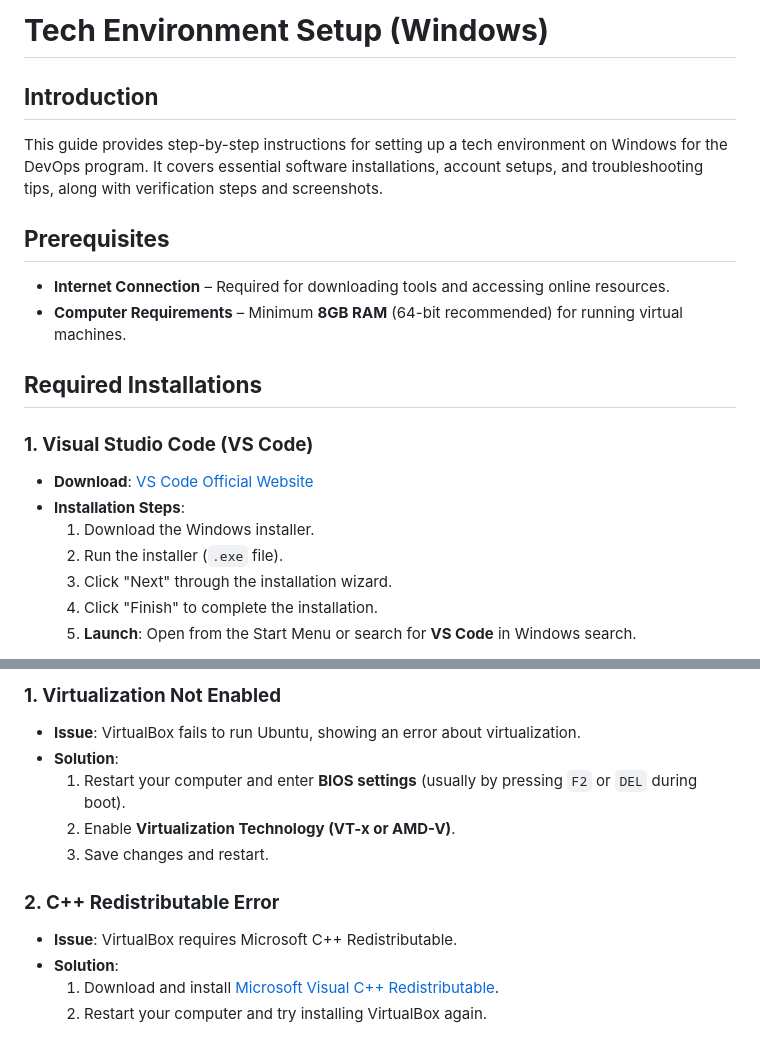
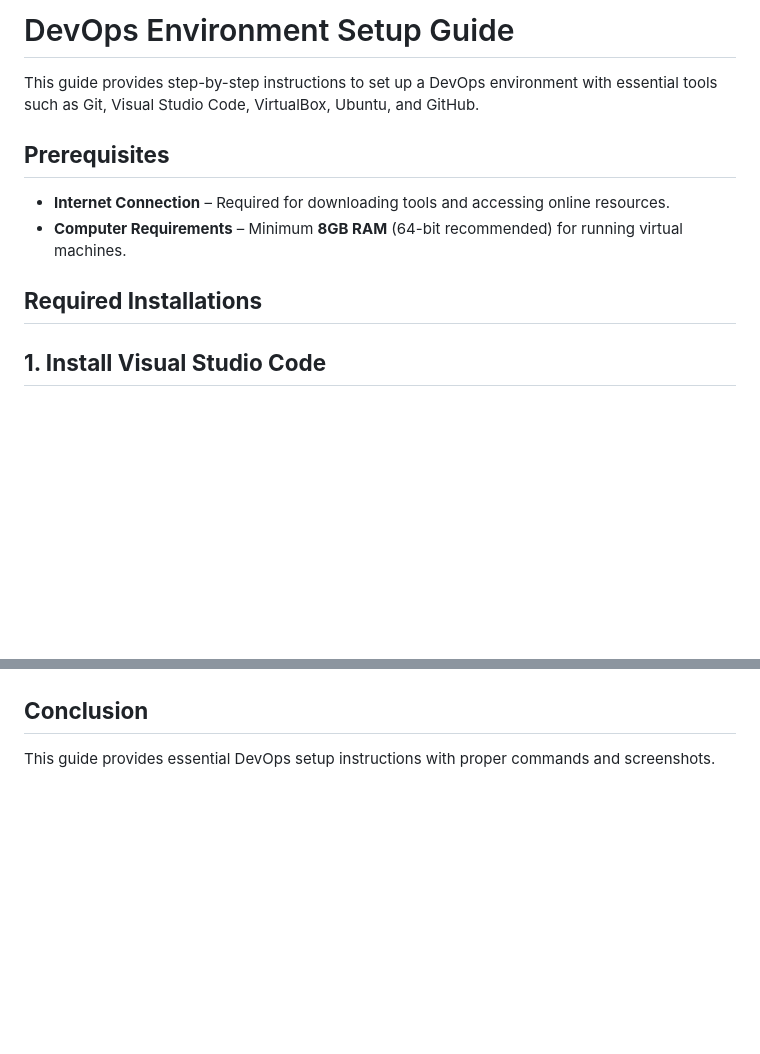
Before and after one commit to daretechie/devops-training, a Markdown page: Module-1/mini-project-1/README.md, 2 parts joined by grey strips. GitHub-like rendering; blank space fills up the shorter version.

```diff
--- a/Module-1/mini-project-1/README.md
+++ b/Module-1/mini-project-1/README.md
@@ -1,7 +1,6 @@
-# **Tech Environment Setup (Windows)**
+# DevOps Environment Setup Guide
 
-## **Introduction**
-This guide provides step-by-step instructions for setting up a tech environment on Windows for the DevOps program. It covers essential software installations, account setups, and troubleshooting tips, along with verification steps and screenshots.
+This guide provides step-by-step instructions to set up a DevOps environment with essential tools such as Git, Visual Studio Code, VirtualBox, Ubuntu, and GitHub.
 
 ## **Prerequisites**
 - **Internet Connection** – Required for downloading tools and accessing online resources.
@@ -9,12 +8,5 @@ This guide provides step-by-step instructions for setting up a tech environment
 
 ## **Required Installations**
 
-### **1. Visual Studio Code (VS Code)**
-- **Download**: [VS Code Official Website](https://code.visualstudio.com/)
-- **Installation Steps**:
-  1. Download the Windows installer.
-  2. Run the installer (`.exe` file).
-  3. Click "Next" through the installation wizard.
-  4. Click "Finish" to complete the installation.
-  5. **Launch**: Open from the Start Menu or search for **VS Code** in Windows search.
+## **1. Install Visual Studio Code**
 
@@ -59,13 +100,5 @@ This guide provides step-by-step instructions for setting up a tech environment
 
-### **1. Virtualization Not Enabled**
-- **Issue**: VirtualBox fails to run Ubuntu, showing an error about virtualization.
-- **Solution**:
-  1. Restart your computer and enter **BIOS settings** (usually by pressing `F2` or `DEL` during boot).
-  2. Enable **Virtualization Technology (VT-x or AMD-V)**.
-  3. Save changes and restart.
 
-### **2. C++ Redistributable Error**
-- **Issue**: VirtualBox requires Microsoft C++ Redistributable.
-- **Solution**:
-  1. Download and install [Microsoft Visual C++ Redistributable](https://aka.ms/vs/16/release/vc_redist.x64.exe).
-  2. Restart your computer and try installing VirtualBox again.
+## **Conclusion**
+
+This guide provides essential DevOps setup instructions with proper commands and screenshots.
```
Also changed, not shown: other parts of Module-1/mini-project-1/README.md (+62 -13 lines).
